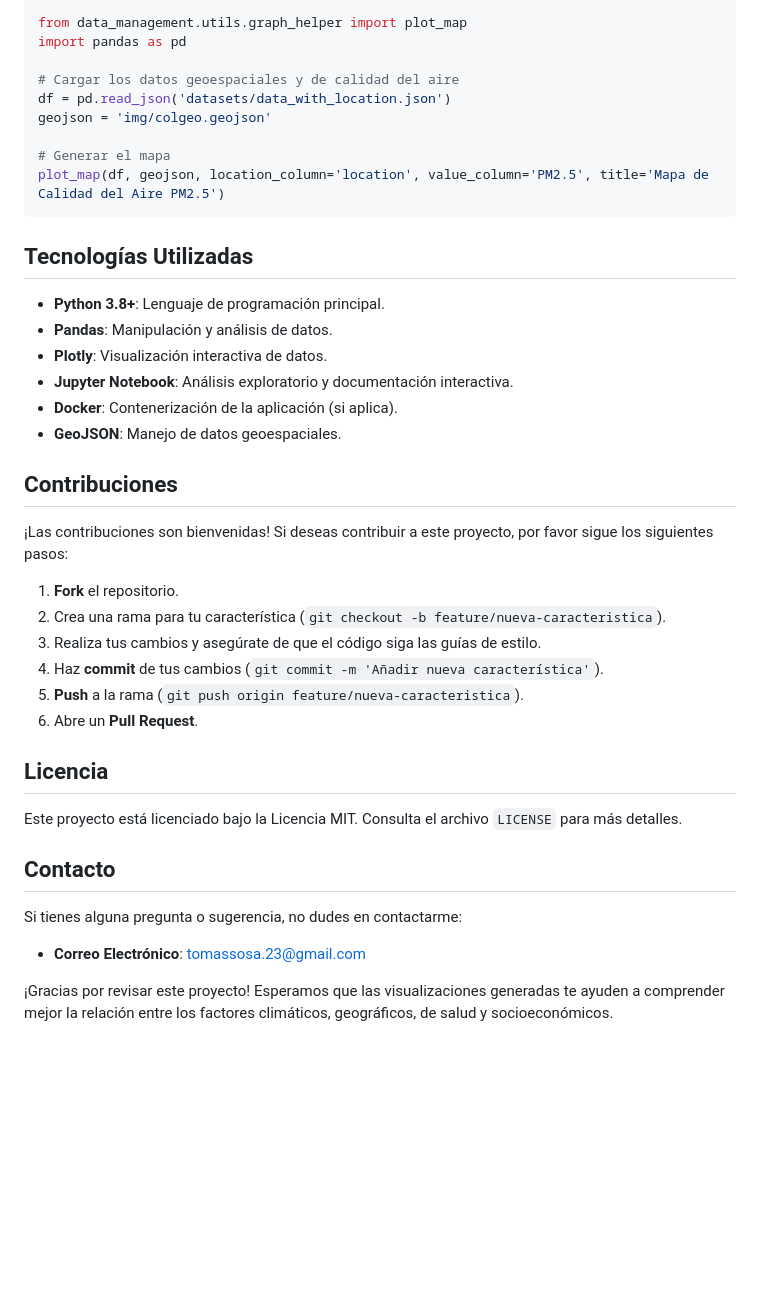
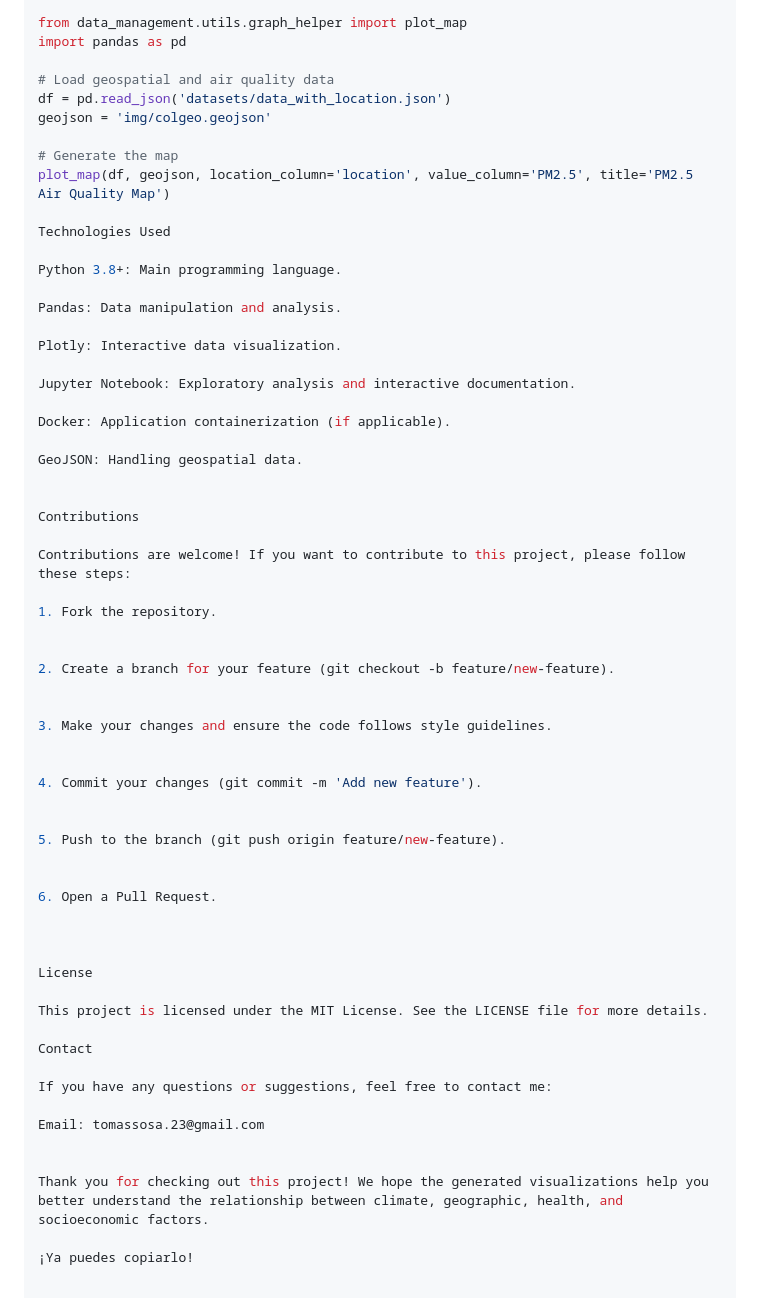
Before and after one commit to dalejandroabel/NASA-Space-Apps, a Markdown page: README.md, the part around the change printed below. Drawn GitHub-style; blank space fills up the shorter version.

````diff
--- a/README.md
+++ b/README.md
@@ -87,43 +86,62 @@ plot_histogram(df, column='ingreso', title='Histograma de Ingresos')
 from data_management.utils.graph_helper import plot_map
 import pandas as pd
 
-# Cargar los datos geoespaciales y de calidad del aire
+# Load geospatial and air quality data
 df = pd.read_json('datasets/data_with_location.json')
 geojson = 'img/colgeo.geojson'
 
-# Generar el mapa
-plot_map(df, geojson, location_column='location', value_column='PM2.5', title='Mapa de Calidad del Aire PM2.5')
-```
+# Generate the map
+plot_map(df, geojson, location_column='location', value_column='PM2.5', title='PM2.5 Air Quality Map')
 
-## Tecnologías Utilizadas
+Technologies Used
 
-- **Python 3.8+**: Lenguaje de programación principal.
-- **Pandas**: Manipulación y análisis de datos.
-- **Plotly**: Visualización interactiva de datos.
-- **Jupyter Notebook**: Análisis exploratorio y documentación interactiva.
-- **Docker**: Contenerización de la aplicación (si aplica).
-- **GeoJSON**: Manejo de datos geoespaciales.
+Python 3.8+: Main programming language.
 
-## Contribuciones
+Pandas: Data manipulation and analysis.
 
-¡Las contribuciones son bienvenidas! Si deseas contribuir a este proyecto, por favor sigue los siguientes pasos:
+Plotly: Interactive data visualization.
 
-1. **Fork** el repositorio.
-2. Crea una rama para tu característica (`git checkout -b feature/nueva-caracteristica`).
-3. Realiza tus cambios y asegúrate de que el código siga las guías de estilo.
-4. Haz **commit** de tus cambios (`git commit -m 'Añadir nueva característica'`).
-5. **Push** a la rama (`git push origin feature/nueva-caracteristica`).
-6. Abre un **Pull Request**.
+Jupyter Notebook: Exploratory analysis and interactive documentation.
 
-## Licencia
+Docker: Application containerization (if applicable).
 
-Este proyecto está licenciado bajo la Licencia MIT. Consulta el archivo `LICENSE` para más detalles.
-
-## Contacto
-
-Si tienes alguna pregunta o sugerencia, no dudes en contactarme:
-
-- **Correo Electrónico**: tomassosa.23@gmail.com
+GeoJSON: Handling geospatial data.
 
 
-¡Gracias por revisar este proyecto! Esperamos que las visualizaciones generadas te ayuden a comprender mejor la relación entre los factores climáticos, geográficos, de salud y socioeconómicos.
+Contributions
+
+Contributions are welcome! If you want to contribute to this project, please follow these steps:
+
+1. Fork the repository.
+
+
+2. Create a branch for your feature (git checkout -b feature/new-feature).
+
+
+3. Make your changes and ensure the code follows style guidelines.
+
+
+4. Commit your changes (git commit -m 'Add new feature').
+
+
+5. Push to the branch (git push origin feature/new-feature).
+
+
+6. Open a Pull Request.
+
+
+
+License
+
+This project is licensed under the MIT License. See the LICENSE file for more details.
+
+Contact
+
+If you have any questions or suggestions, feel free to contact me:
+
+Email: tomassosa.23@gmail.com
+
+
+Thank you for checking out this project! We hope the generated visualizations help you better understand the relationship between climate, geographic, health, and socioeconomic factors.
+
+¡Ya puedes copiarlo!
````
Also changed, not shown: other parts of README.md (+37 -38 lines).
